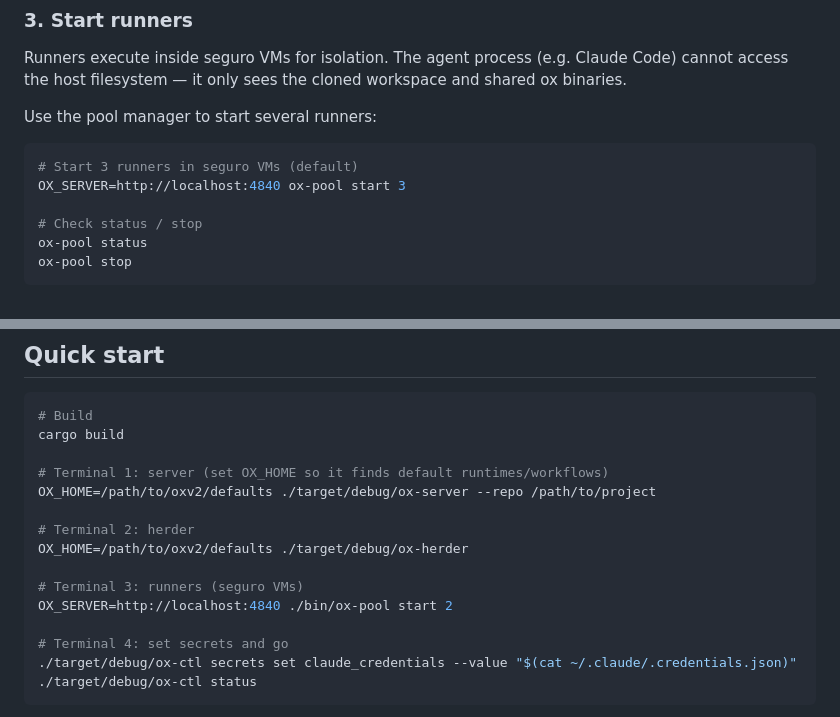
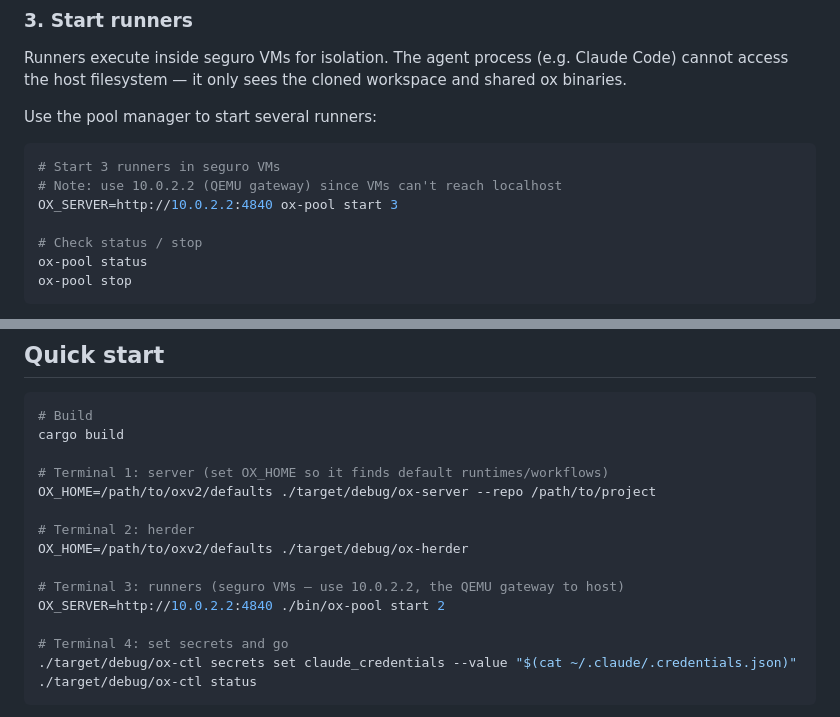
Before and after one commit to Integral-Dragon/oxv2, a Markdown page: README.md, 2 parts joined by grey strips. Rendered like a GitHub page.

Commit message:
Fix README: use 10.0.2.2 (QEMU gateway) for seguro runner examples

````diff
--- a/README.md
+++ b/README.md
@@ -100,8 +100,9 @@ workspace and shared ox binaries.
 Use the pool manager to start several runners:
 
 ```bash
-# Start 3 runners in seguro VMs (default)
-OX_SERVER=http://localhost:4840 ox-pool start 3
+# Start 3 runners in seguro VMs
+# Note: use 10.0.2.2 (QEMU gateway) since VMs can't reach localhost
+OX_SERVER=http://10.0.2.2:4840 ox-pool start 3
 
 # Check status / stop
 ox-pool status
@@ -372,8 +373,8 @@ OX_HOME=/path/to/oxv2/defaults ./target/debug/ox-server --repo /path/to/project
 # Terminal 2: herder
 OX_HOME=/path/to/oxv2/defaults ./target/debug/ox-herder
 
-# Terminal 3: runners (seguro VMs)
-OX_SERVER=http://localhost:4840 ./bin/ox-pool start 2
+# Terminal 3: runners (seguro VMs — use 10.0.2.2, the QEMU gateway to host)
+OX_SERVER=http://10.0.2.2:4840 ./bin/ox-pool start 2
 
 # Terminal 4: set secrets and go
 ./target/debug/ox-ctl secrets set claude_credentials --value "$(cat ~/.claude/.credentials.json)"
````
